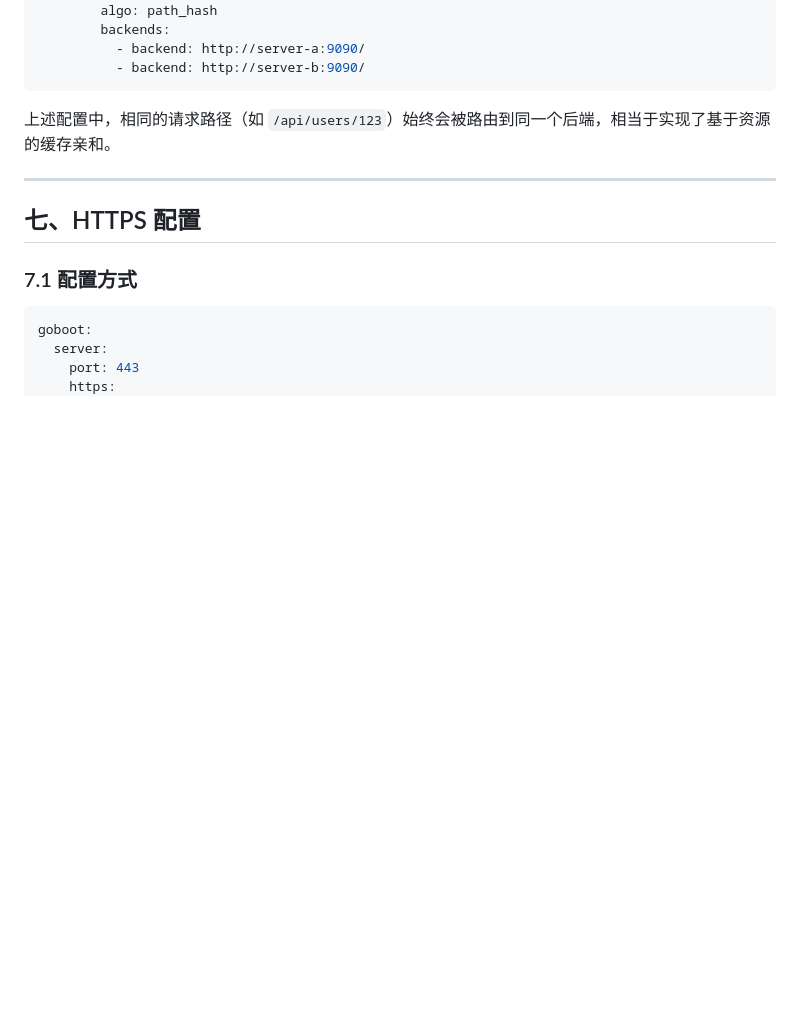
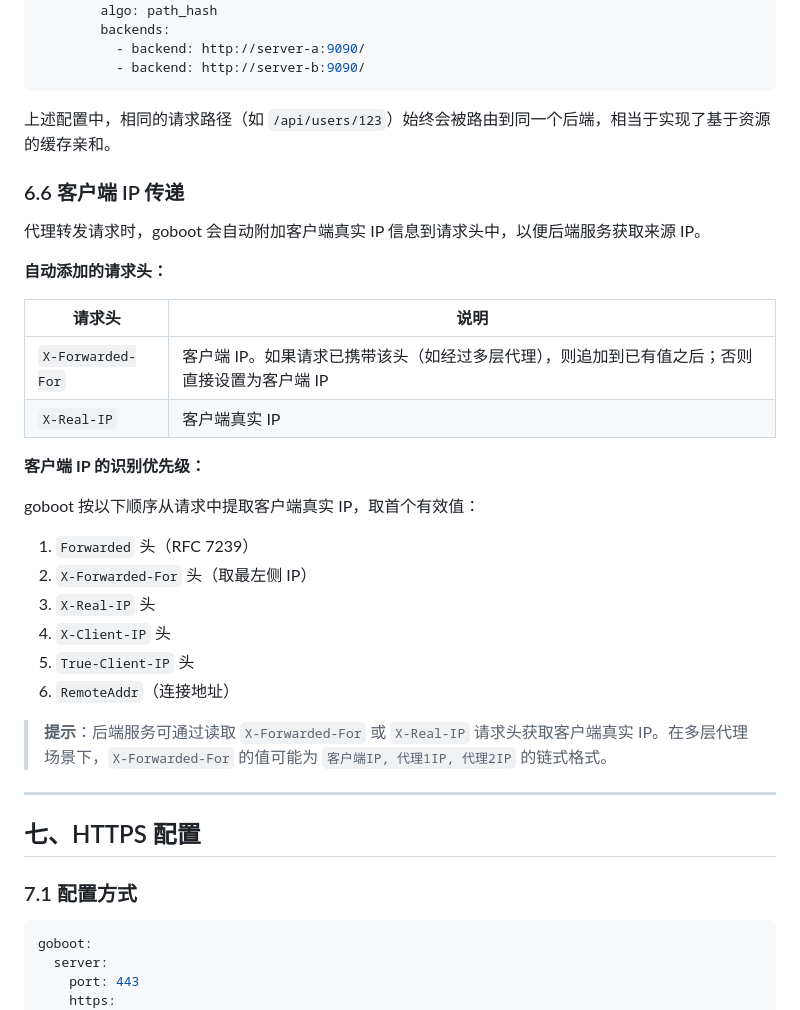
Before and after one commit to Ice2Faith/i2f-turbo-go, a Markdown page: goboot/goboot-user.md, the part around the change. Rendered like a GitHub page; blank space fills up the shorter version.

```diff
--- a/goboot/goboot-user.md
+++ b/goboot/goboot-user.md
@@ -646,6 +646,30 @@ proxy:
 
 上述配置中，相同的请求路径（如 `/api/users/123`）始终会被路由到同一个后端，相当于实现了基于资源的缓存亲和。
 
+### 6.6 客户端 IP 传递
+
+代理转发请求时，goboot 会自动附加客户端真实 IP 信息到请求头中，以便后端服务获取来源 IP。
+
+**自动添加的请求头：**
+
+| 请求头 | 说明 |
+|--------|------|
+| `X-Forwarded-For` | 客户端 IP。如果请求已携带该头（如经过多层代理），则追加到已有值之后；否则直接设置为客户端 IP |
+| `X-Real-IP` | 客户端真实 IP |
+
+**客户端 IP 的识别优先级：**
+
+goboot 按以下顺序从请求中提取客户端真实 IP，取首个有效值：
+
+1. `Forwarded` 头（RFC 7239）
+2. `X-Forwarded-For` 头（取最左侧 IP）
+3. `X-Real-IP` 头
+4. `X-Client-IP` 头
+5. `True-Client-IP` 头
+6. `RemoteAddr`（连接地址）
+
+> **提示**：后端服务可通过读取 `X-Forwarded-For` 或 `X-Real-IP` 请求头获取客户端真实 IP。在多层代理场景下，`X-Forwarded-For` 的值可能为 `客户端IP, 代理1IP, 代理2IP` 的链式格式。
+
 ---
 
 ## 七、HTTPS 配置
```
Also changed, not shown: goboot/readme.md (+2 -0 lines).
